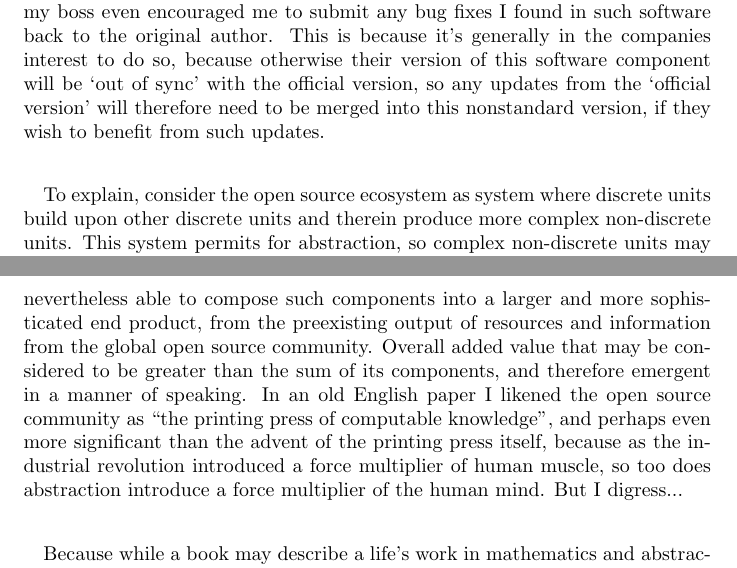
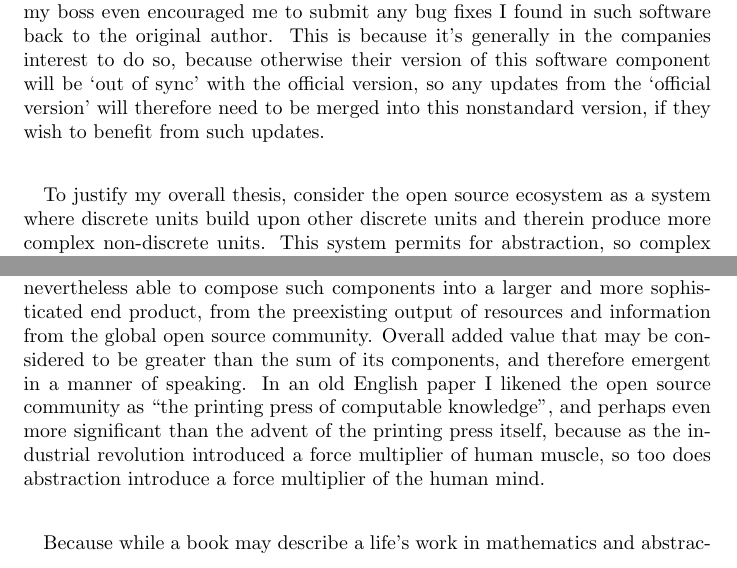
Before and after one commit to colbyn/analytical-prompt-essay-2020, a LaTeX document (source/main.tex, which reads source/topic1.tex): two parts of pages 3 and 4 of 4 before the commit and two parts of pages 3 and 4 of 5 after it, joined at a grey line, cut so that both start at the same text. Compiled offline with pdfLaTeX.

Commit message:
misc updates

```diff
--- a/source/topic1.tex
+++ b/source/topic1.tex
@@ -17,10 +17,9 @@ For a brief overview for the layperson: the open source community -as the name i
 
 My journey in the open source industry began when I worked at a former startup called upLynk (now absorbed into what's called Version Digital Media Services). At upLynk there was a rule of only using free and open source software, as is common in the IT industry. This wasn’t necessarily because it’s free (the company was immensely profitable as is the industry overall), but due to a multitude of factors. For instance, open source software can be a means of industry standardization. Furthermore, for software that upLynk replied upon, my boss even encouraged me to submit any bug fixes I found in such software back to the original author. This is because it’s generally in the companies interest to do so, because otherwise their version of this software component will be ‘out of sync’ with the official version, so any updates from the ‘official version’ will therefore need to be merged into this nonstandard version, if they wish to benefit from such updates.
 
-To explain, consider the open source ecosystem as system where discrete units build upon other discrete units and therein produce more complex non-discrete units. This system permits for abstraction, so complex non-discrete units may be abstracted into simple discrete units. Thereafter this process of production and abstraction enables further production and abstraction and so forth. Each iteration or generation may be considered to be more sophisticated than prior generations, given that each generation is a product of prior generations… From this analogy, you can imagine these bottom-up and cumulative processes will eventually give rise to very sophisticated products, and perhaps one day, akin to how emergence gives rise to the complexity found in nature.
+To justify my overall thesis, consider the open source ecosystem as a system where discrete units build upon other discrete units and therein produce more complex non-discrete units. This system permits for abstraction, so complex non-discrete units may be abstracted into simple discrete units. Thereafter this process of production and abstraction enables further production and abstraction and so forth. Each iteration or generation may be considered to be more sophisticated than prior generations, given that each generation is a product of prior generations… From this analogy, you can imagine these bottom-up and cumulative processes will eventually give rise to very sophisticated products, and perhaps one day, akin to how emergence gives rise to the complexity found in nature.
 
-From personal experience, my \url{https://imager.io} project wouldn’t be possible without the various open source components it’s built upon. Simply because my time is finite, and especially because lower-level encoding details are just \textbf{too complicated for me to understand and implement on my own}. I am nevertheless able to compose such components into a larger and more sophisticated end product, from the preexisting output of resources and information from the global open source community. Overall added value that may be considered to be greater than the sum of its components, and therefore emergent in a manner of speaking. In an old English paper I likened the open source community as ``the printing press of computable knowledge'', and perhaps even more significant than the advent of the printing press itself, because as the industrial revolution introduced a force multiplier of human muscle, so too does abstraction introduce a force multiplier of the human mind. But I digress...
-
+From personal experience, my \url{https://imager.io} project wouldn’t be possible without the various open source components it’s built upon. Simply because my time is finite, and especially because lower-level encoding details are just \textbf{too complicated for me to understand and implement on my own}. I am nevertheless able to compose such components into a larger and more sophisticated end product, from the preexisting output of resources and information from the global open source community. Overall added value that may be considered to be greater than the sum of its components, and therefore emergent in a manner of speaking. In an old English paper I likened the open source community as ``the printing press of computable knowledge'', and perhaps even more significant than the advent of the printing press itself, because as the industrial revolution introduced a force multiplier of human muscle, so too does abstraction introduce a force multiplier of the human mind.
 
 Because while a book may describe a life’s work in mathematics and abstractions therein, the medium is itself rather passive. A book may describe a life’s work in applied mathematics, yet a mind is required to manifest its application. Whereas, imagine a medium where the most knowledgeable of experts can record their understanding of a given domain as functions that map problems to solutions, in a manner that can be utilized by any layperson, and thereafter this record can be reapplied, reused, and so forth, forever thereafter. This is software, while the open source community is what facilitates the overall adoption, use, and further development of such products.
 
```
Also changed, not shown: output/main.pdf, source/main.pdf.
